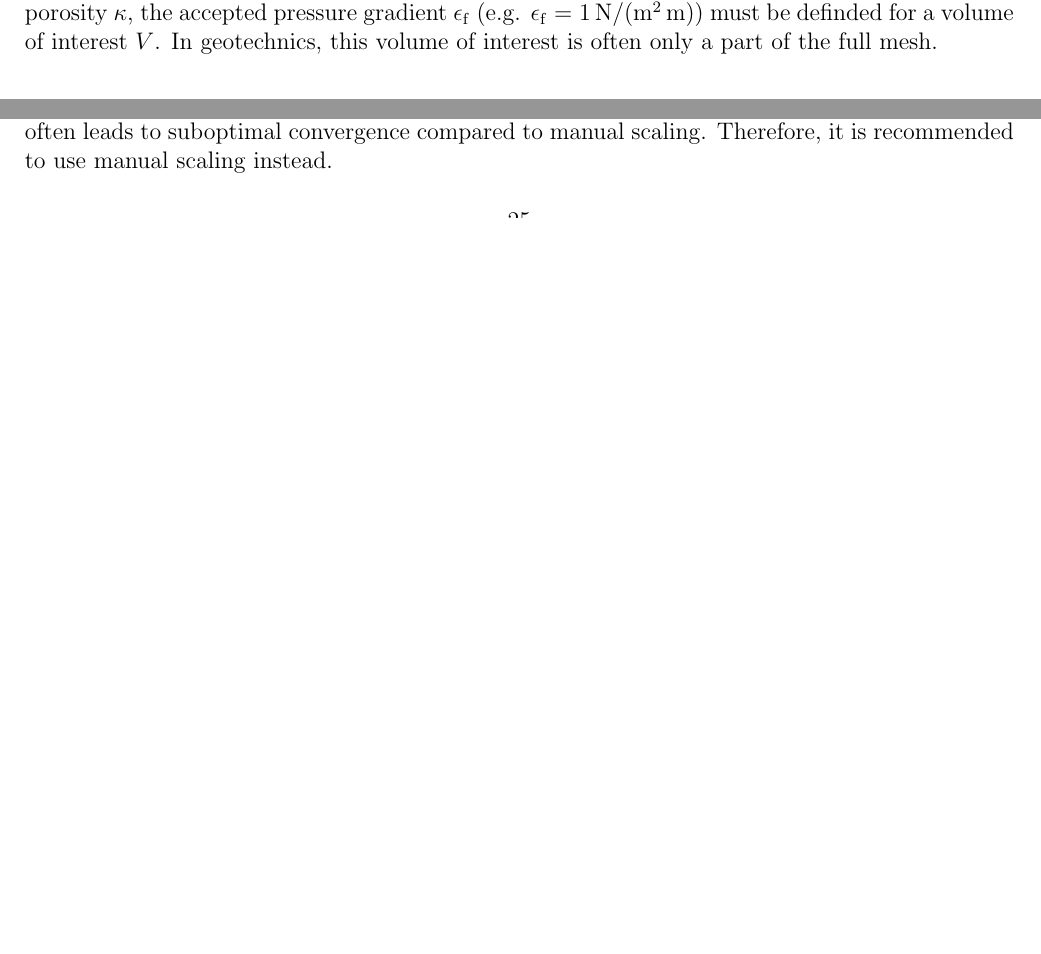
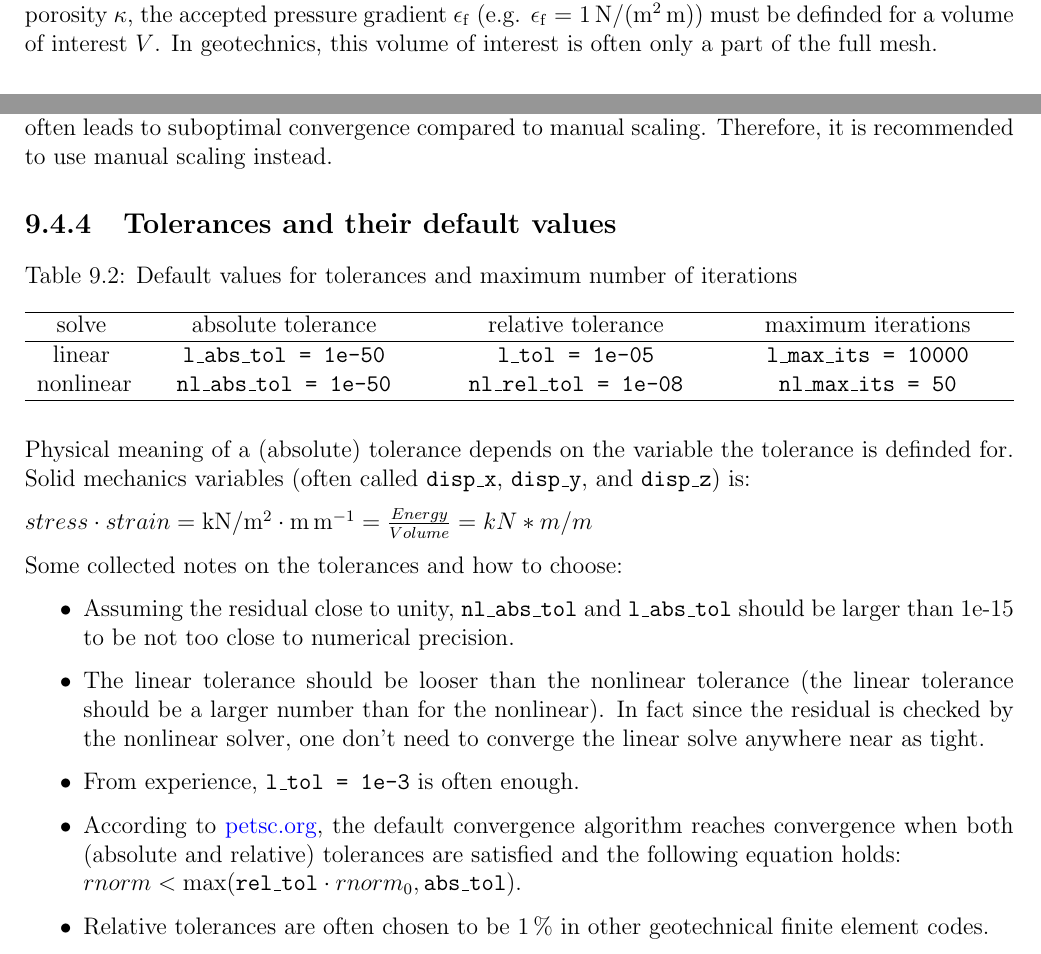
Before and after one commit to jmeier/geotechnical-simulations-with-moose, a LaTeX document (geotechnical-simulations-with-moose.tex, which reads src/chapters/patterns.tex): two parts of pages 25 and 26 of 37 before the commit and two parts of pages 25 and 27 of 38 after it, joined at a grey line, cut at the place of the change, the shorter picture padded with empty space. The pictures show the PDF file geotechnical-simulations-with-moose.pdf that the author committed with the source.

Commit message:
Tolerances and their default values

```diff
--- a/src/chapters/patterns.tex
+++ b/src/chapters/patterns.tex
@@ -350,6 +365,58 @@ In the author's experience, at least for hydro-mechanically coupled models,
 automatic scaling often leads to suboptimal convergence compared to manual
 scaling. Therefore, it is recommended to use manual scaling instead.
 
+\subsection{Tolerances and their default values}
+
+\begin{table}[htbp]
+  \centering
+  \caption{Default values for tolerances and maximum number of iterations}
+  \label{tab:tolerances}
+  \begin{tabularx}{\textwidth}{
+      >{\hsize=0.10\hsize\linewidth=\hsize}Y
+      >{\hsize=0.30\hsize\linewidth=\hsize}Y
+      >{\hsize=0.30\hsize\linewidth=\hsize}Y
+      >{\hsize=0.30\hsize\linewidth=\hsize}Y}
+    \hline
+    solve     & absolute tolerance            & relative tolerance            & maximum iterations \\
+
+    \hline
+
+    linear    & \texttt{l\_abs\_tol = 1e-50}  & \texttt{l\_tol = 1e-05}       &
+    \texttt{l\_max\_its = 10000}                                                                   \\
+
+    nonlinear & \texttt{nl\_abs\_tol = 1e-50} & \texttt{nl\_rel\_tol = 1e-08} &
+    \texttt{nl\_max\_its = 50}                                                                     \\
+
+    \hline
+  \end{tabularx}
+\end{table}
+
+Physical meaning of a (absolute) tolerance depends on the variable the
+tolerance is definded for. Solid mechanics variables (often called
+\texttt{disp\_x}, \texttt{disp\_y}, and \texttt{disp\_z}) is:
+
+$ stress \cdot strain = \unit{\kN\per\m^2} \cdot \unit{\metre\per\metre} = \frac{Energy}{Volume} = kN*m/m³ $
+
+Some collected notes on the tolerances and how to choose:
+
+\begin{itemize}
+  \item Assuming the residual close to unity, \texttt{nl\_abs\_tol} and
+        \texttt{l\_abs\_tol} should be larger than 1e-15 to be not too close to
+        numerical precision.
+  \item The linear tolerance should be looser than the nonlinear tolerance (the linear
+        tolerance should be a larger number than for the nonlinear). In fact since the
+        residual is checked by the nonlinear solver, one don't need to converge the
+        linear solve anywhere near as tight.
+  \item From experience, \texttt{l\_tol = 1e-3} is often enough.
+  \item According to
+        \href{https://petsc.org/release/manualpages/KSP/KSPConvergedDefault/}{petsc.org},
+        the default convergence algorithm reaches convergence when both (absolute and
+        relative) tolerances are satisfied and the following equation holds: \newline
+        $rnorm < \max (\texttt{rel\_tol} \cdot rnorm_0, \texttt{abs\_tol})$.
+  \item Relative tolerances are often chosen to be \SI{1}{\percent} in other
+        geotechnical finite element codes.
+\end{itemize}
+
 % https://mooseframework.inl.gov/moose/application_usage/failed_solves.html
 % convergence problems:
 
```
Also changed, not shown: geotechnical-simulations-with-moose.tex (+1 -1 lines), geotechnical-simulations-with-moose.pdf, src/chapters/patterns.tex (19 more changed lines).
